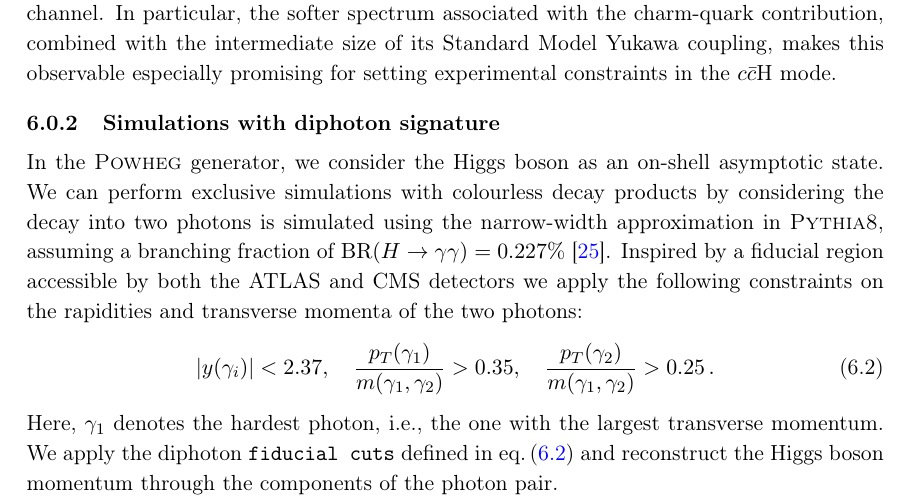
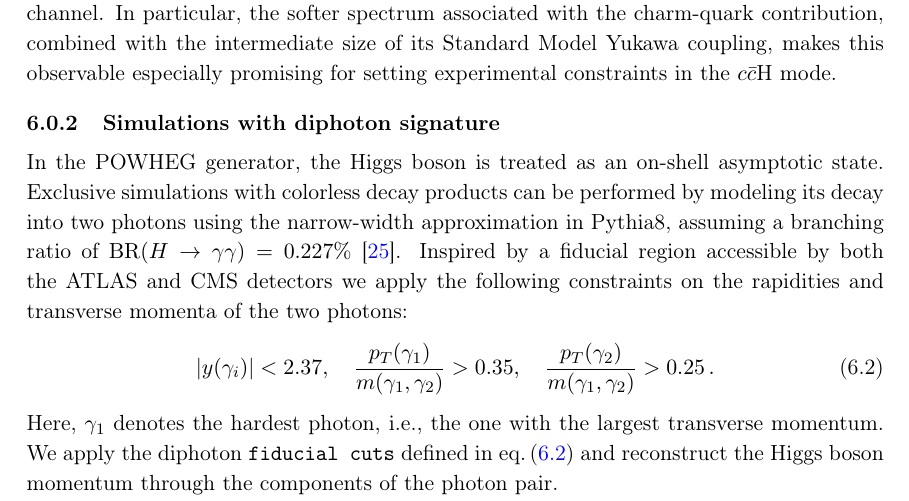
Before and after one commit to cbiello/Report5bbH, a LaTeX document (LHCHWG-bbh.tex): part of page 20 of 27, cut so that both start at the same text. Compiled offline with pdfLaTeX.

Commit message:
snall rephrase

```diff
--- a/LHCHWG-bbh.tex
+++ b/LHCHWG-bbh.tex
@@ -787,7 +787,9 @@ Although the small masses of the first- and second-generation quarks make their
 \end{figure}
 
 \subsubsection{Simulations with diphoton signature}
-In the \POWHEG{} generator, we consider the Higgs boson as an on-shell asymptotic state. We can perform exclusive simulations with colourless decay products by considering the decay into two photons is simulated using the narrow-width approximation in \PYTHIA{8}, assuming a branching fraction of \({\rm BR}(H \to \gamma\gamma) = 0.227\%\)~\cite{LHCHiggsCrossSectionWorkingGroup:2016ypw}. Inspired by a fiducial region accessible by both the ATLAS and CMS detectors we apply the following constraints on the rapidities and transverse momenta of the two photons:
+In the POWHEG generator, the Higgs boson is treated as an on-shell asymptotic state. Exclusive simulations with colorless decay products can be performed by modeling its decay into two photons using the narrow-width approximation in Pythia8, assuming a branching ratio of \({\rm BR}(H \to \gamma\gamma) = 0.227\%\)~\cite{LHCHiggsCrossSectionWorkingGroup:2016ypw}.
+%In the \POWHEG{} generator, we consider the Higgs boson as an on-shell asymptotic state. We can perform exclusive simulations with colourless decay products by considering the decay into two photons is simulated using the narrow-width approximation in \PYTHIA{8}, assuming a branching fraction of \({\rm BR}(H \to \gamma\gamma) = 0.227\%\)~\cite{LHCHiggsCrossSectionWorkingGroup:2016ypw}.
+Inspired by a fiducial region accessible by both the ATLAS and CMS detectors we apply the following constraints on the rapidities and transverse momenta of the two photons:
 \begin{equation}
 |y(\gamma_i)|< 2.37, \quad
 \frac{p_T(\gamma_1)}{m(\gamma_1, \gamma_2)} > 0.35,\quad \frac{p_T(\gamma_2)}{m(\gamma_1, \gamma_2)} > 0.25\,. \label{eq:aafidmycuts}
```
